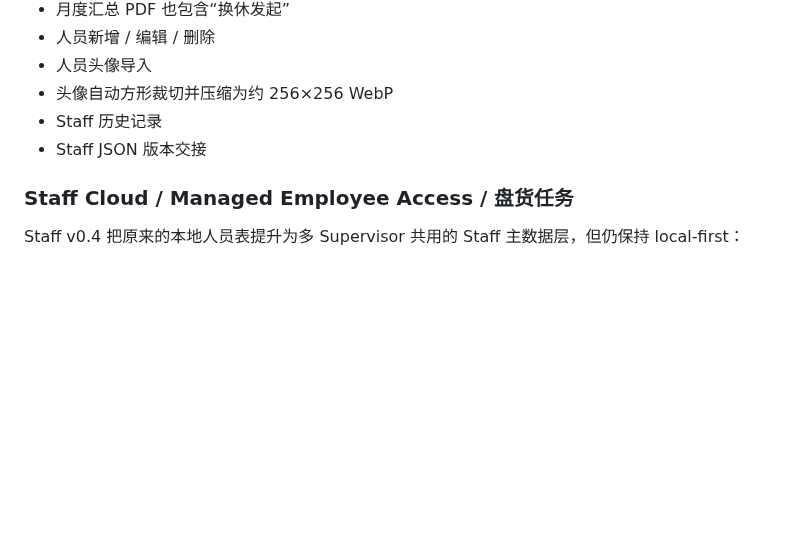
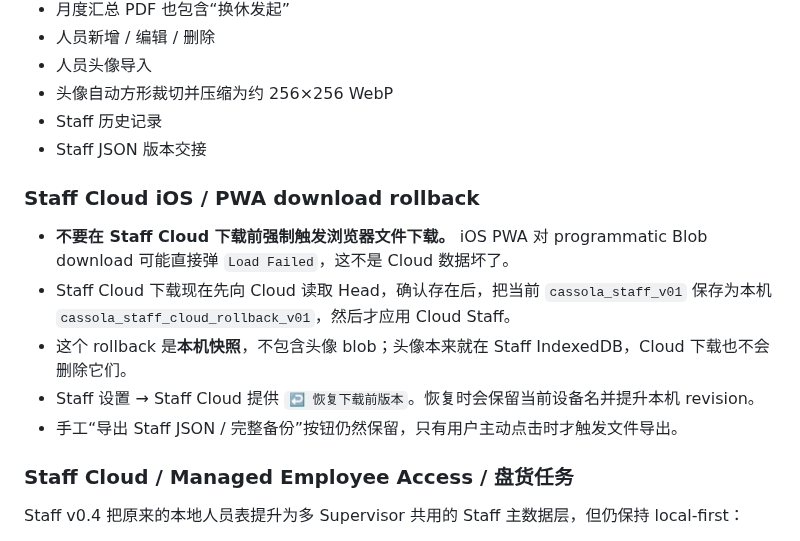
Before and after one commit to Gewuerzei/-Piccola, a Markdown page: PROJECT_HANDOFF.md, the part around the change. Drawn GitHub-style; blank space fills up the shorter version.

Commit message:
Document Staff Cloud local rollback fix

```diff
--- a/PROJECT_HANDOFF.md
+++ b/PROJECT_HANDOFF.md
@@ -770,6 +770,13 @@ Staff 的主轴现在是 **周休息 / 请假 / 缺勤管理**，岗位排班降
 - Staff 历史记录
 - Staff JSON 版本交接
 
+### Staff Cloud iOS / PWA download rollback
+- **不要在 Staff Cloud 下载前强制触发浏览器文件下载。** iOS PWA 对 programmatic Blob download 可能直接弹 `Load Failed`，这不是 Cloud 数据坏了。
+- Staff Cloud 下载现在先向 Cloud 读取 Head，确认存在后，把当前 `cassola_staff_v01` 保存为本机 `cassola_staff_cloud_rollback_v01`，然后才应用 Cloud Staff。
+- 这个 rollback 是**本机快照**，不包含头像 blob；头像本来就在 Staff IndexedDB，Cloud 下载也不会删除它们。
+- Staff 设置 → Staff Cloud 提供 `↩️ 恢复下载前版本`。恢复时会保留当前设备名并提升本机 revision。
+- 手工“导出 Staff JSON / 完整备份”按钮仍然保留，只有用户主动点击时才触发文件导出。
+
 ### Staff Cloud / Managed Employee Access / 盘货任务
 
 Staff v0.4 把原来的本地人员表提升为多 Supervisor 共用的 Staff 主数据层，但仍保持 local-first：
```
